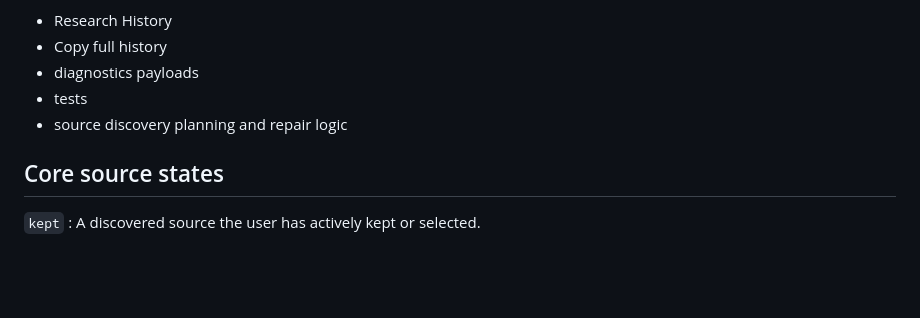
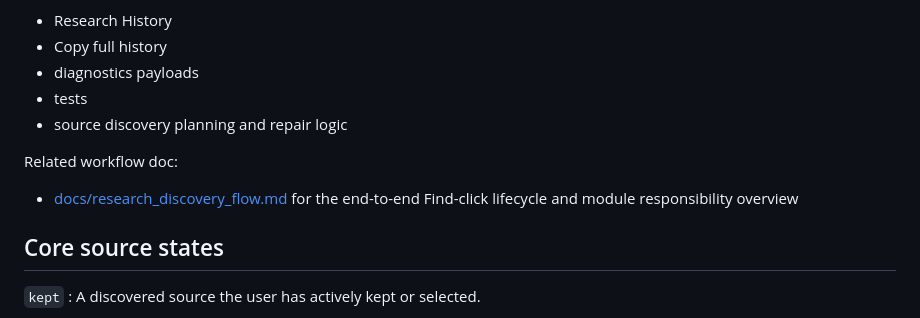
Before and after one commit to Lugovele/digestflow, a Markdown page: docs/research_discovery_glossary.md, the part around the change. Drawn GitHub-style; blank space fills up the shorter version.

Commit message:
docs: document research discovery flow

```diff
--- a/docs/research_discovery_glossary.md
+++ b/docs/research_discovery_glossary.md
@@ -10,6 +10,9 @@ It is intended to help with:
 - diagnostics payloads
 - tests
 - source discovery planning and repair logic
+
+Related workflow doc:
+- [docs/research_discovery_flow.md](C:\Users\Елена\Documents\DigestFlow\docs\research_discovery_flow.md) for the end-to-end Find-click lifecycle and module responsibility overview
 
 ## Core source states
 
```
Also changed, not shown: docs/research_discovery_flow.md (added, +257 -0 lines).
